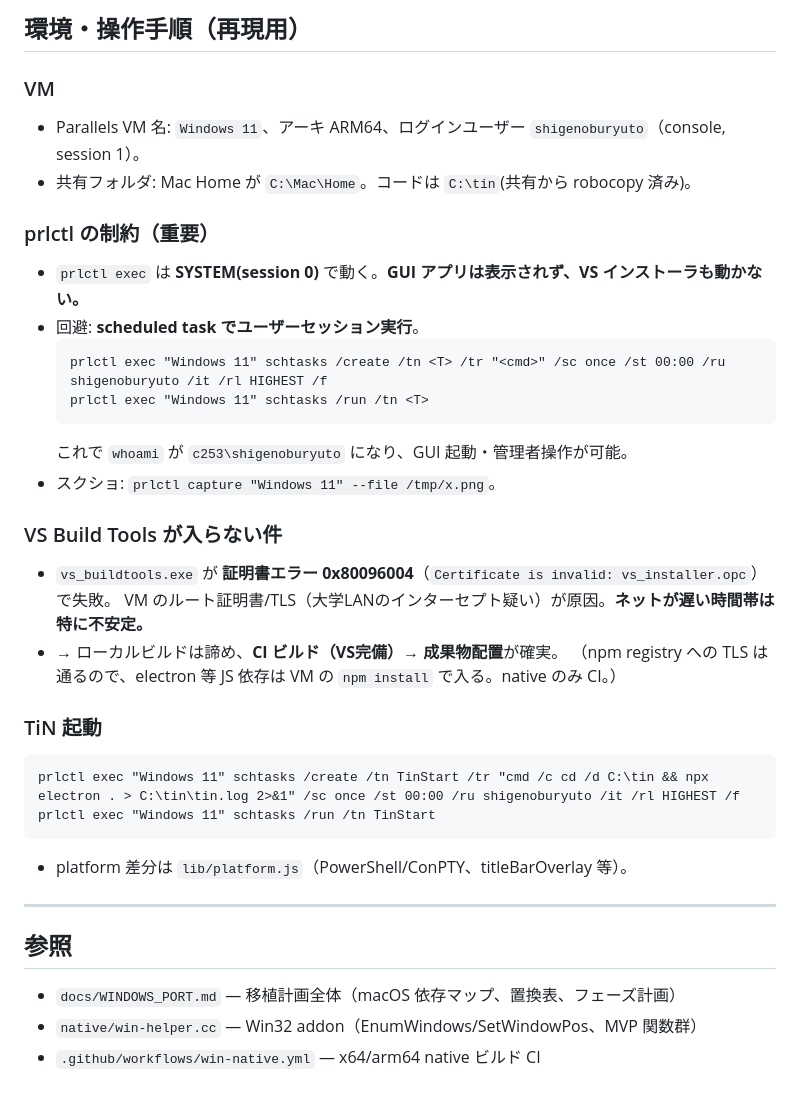
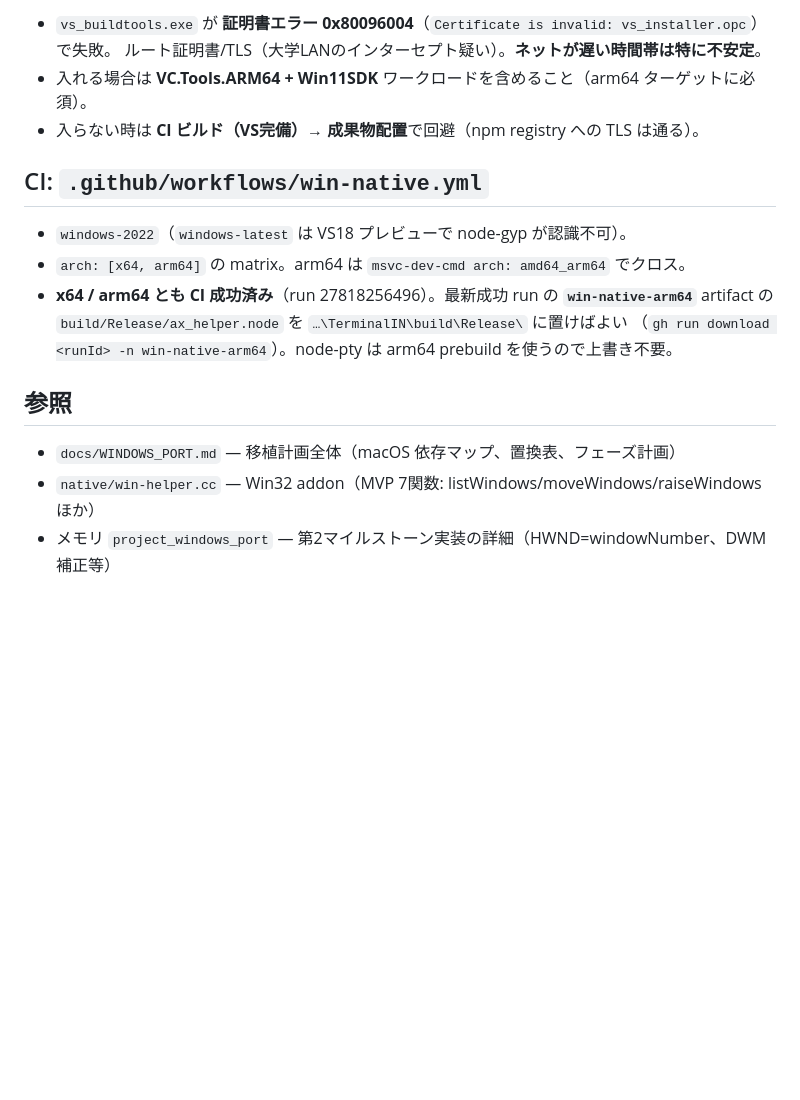
Before and after one commit to lutelute/TerminalIN, a Markdown page: docs/WINDOWS_BUILD_STATUS.md, the part around one of its changes. GitHub-like rendering; blank space fills up the shorter version.

````diff
--- a/docs/WINDOWS_BUILD_STATUS.md
+++ b/docs/WINDOWS_BUILD_STATUS.md
@@ -62,36 +68,17 @@
 
-## 環境・操作手順（再現用）
+- `vs_buildtools.exe` が **証明書エラー 0x80096004**（`Certificate is invalid: vs_installer.opc`）で失敗。
+  ルート証明書/TLS（大学LANのインターセプト疑い）。**ネットが遅い時間帯は特に不安定**。
+- 入れる場合は **VC.Tools.ARM64 + Win11SDK** ワークロードを含めること（arm64 ターゲットに必須）。
+- 入らない時は **CI ビルド（VS完備）→ 成果物配置**で回避（npm registry への TLS は通る）。
 
-### VM
-- Parallels VM 名: `Windows 11`、アーキ ARM64、ログインユーザー `shigenoburyuto`（console, session 1）。
-- 共有フォルダ: Mac Home が `C:\Mac\Home`。コードは `C:\tin`(共有から robocopy 済み)。
-
-### prlctl の制約（重要）
-- `prlctl exec` は **SYSTEM(session 0)** で動く。**GUI アプリは表示されず、VS インストーラも動かない。**
-- 回避: **scheduled task でユーザーセッション実行**。
-  ```
-  prlctl exec "Windows 11" schtasks /create /tn <T> /tr "<cmd>" /sc once /st 00:00 /ru shigenoburyuto /it /rl HIGHEST /f
-  prlctl exec "Windows 11" schtasks /run /tn <T>
-  ```
-  これで `whoami` が `c253\shigenoburyuto` になり、GUI 起動・管理者操作が可能。
-- スクショ: `prlctl capture "Windows 11" --file /tmp/x.png`。
-
-### VS Build Tools が入らない件
-- `vs_buildtools.exe` が **証明書エラー 0x80096004**（`Certificate is invalid: vs_installer.opc`）で失敗。
-  VM のルート証明書/TLS（大学LANのインターセプト疑い）が原因。**ネットが遅い時間帯は特に不安定。**
-- → ローカルビルドは諦め、**CI ビルド（VS完備）→ 成果物配置**が確実。
-  （npm registry への TLS は通るので、electron 等 JS 依存は VM の `npm install` で入る。native のみ CI。）
-
-### TiN 起動
-```
-prlctl exec "Windows 11" schtasks /create /tn TinStart /tr "cmd /c cd /d C:\tin && npx electron . > C:\tin\tin.log 2>&1" /sc once /st 00:00 /ru shigenoburyuto /it /rl HIGHEST /f
-prlctl exec "Windows 11" schtasks /run /tn TinStart
-```
-- platform 差分は `lib/platform.js`（PowerShell/ConPTY、titleBarOverlay 等）。
-
----
+## CI: `.github/workflows/win-native.yml`
+- `windows-2022`（`windows-latest` は VS18 プレビューで node-gyp が認識不可）。
+- `arch: [x64, arm64]` の matrix。arm64 は `msvc-dev-cmd arch: amd64_arm64` でクロス。
+- **x64 / arm64 とも CI 成功済み**（run 27818256496）。最新成功 run の **`win-native-arm64`** artifact の
+  `build/Release/ax_helper.node` を `…\TerminalIN\build\Release\` に置けばよい
+  （`gh run download <runId> -n win-native-arm64`）。node-pty は arm64 prebuild を使うので上書き不要。
 
 ## 参照
 - `docs/WINDOWS_PORT.md` — 移植計画全体（macOS 依存マップ、置換表、フェーズ計画）
-- `native/win-helper.cc` — Win32 addon（EnumWindows/SetWindowPos、MVP 関数群）
-- `.github/workflows/win-native.yml` — x64/arm64 native ビルド CI
+- `native/win-helper.cc` — Win32 addon（MVP 7関数: listWindows/moveWindows/raiseWindows ほか）
+- メモリ `project_windows_port` — 第2マイルストーン実装の詳細（HWND=windowNumber、DWM補正等）
````
Also changed, not shown: other parts of docs/WINDOWS_BUILD_STATUS.md (+46 -40 lines).
